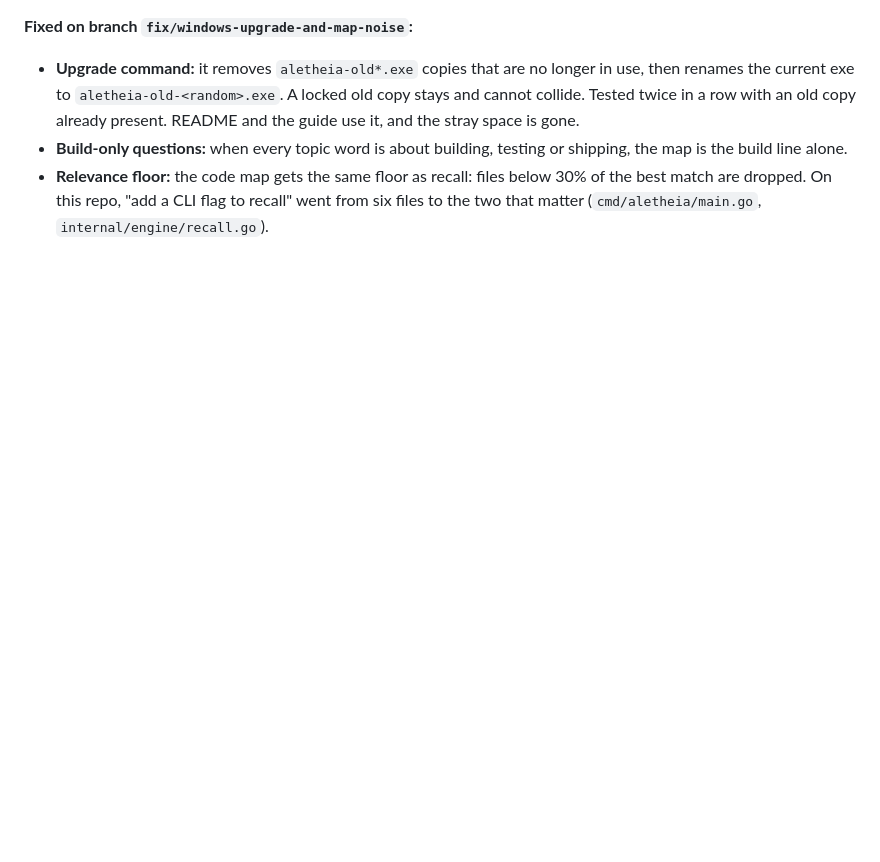
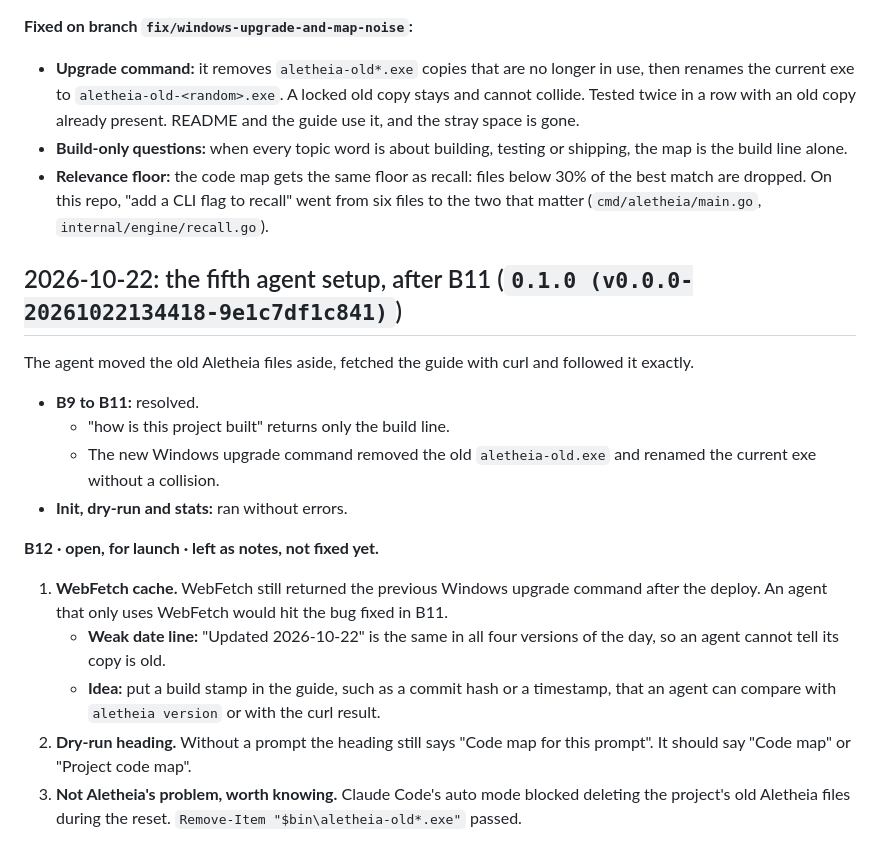
Before and after one commit to firatmio/aletheia, a Markdown page: docs/beta-log.md, the part around the change. Drawn GitHub-style; blank space fills up the shorter version.

Commit message:
docs: log B12 (open for launch)

```diff
--- a/docs/beta-log.md
+++ b/docs/beta-log.md
@@ -180,3 +180,18 @@ What held:
 - **Upgrade command:** it removes `aletheia-old*.exe` copies that are no longer in use, then renames the current exe to `aletheia-old-<random>.exe`. A locked old copy stays and cannot collide. Tested twice in a row with an old copy already present. README and the guide use it, and the stray space is gone.
 - **Build-only questions:** when every topic word is about building, testing or shipping, the map is the build line alone.
 - **Relevance floor:** the code map gets the same floor as recall: files below 30% of the best match are dropped. On this repo, "add a CLI flag to recall" went from six files to the two that matter (`cmd/aletheia/main.go`, `internal/engine/recall.go`).
+
+## 2026-10-22: the fifth agent setup, after B11 (`0.1.0 (v0.0.0-20261022134418-9e1c7df1c841)`)
+
+The agent moved the old Aletheia files aside, fetched the guide with curl and followed it exactly.
+- **B9 to B11:** resolved.
+  - "how is this project built" returns only the build line.
+  - The new Windows upgrade command removed the old `aletheia-old.exe` and renamed the current exe without a collision.
+- **Init, dry-run and stats:** ran without errors.
+
+**B12 · open, for launch · left as notes, not fixed yet.**
+1. **WebFetch cache.** WebFetch still returned the previous Windows upgrade command after the deploy. An agent that only uses WebFetch would hit the bug fixed in B11.
+   - **Weak date line:** "Updated 2026-10-22" is the same in all four versions of the day, so an agent cannot tell its copy is old.
+   - **Idea:** put a build stamp in the guide, such as a commit hash or a timestamp, that an agent can compare with `aletheia version` or with the curl result.
+2. **Dry-run heading.** Without a prompt the heading still says "Code map for this prompt". It should say "Code map" or "Project code map".
+3. **Not Aletheia's problem, worth knowing.** Claude Code's auto mode blocked deleting the project's old Aletheia files during the reset. `Remove-Item "$bin\aletheia-old*.exe"` passed.
```
